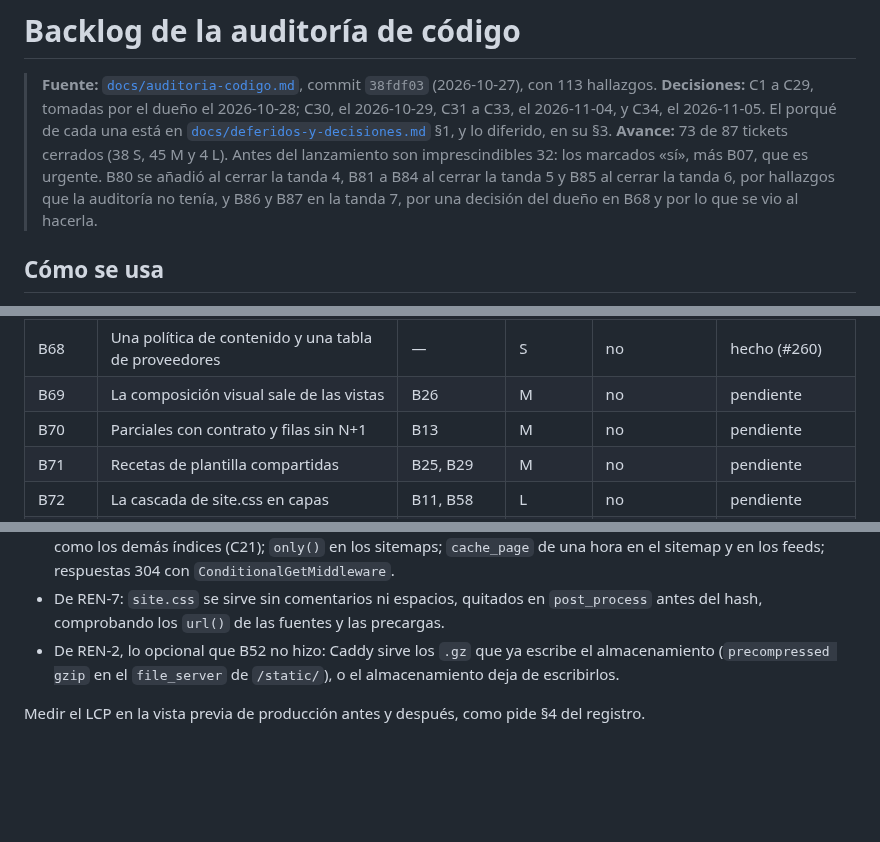
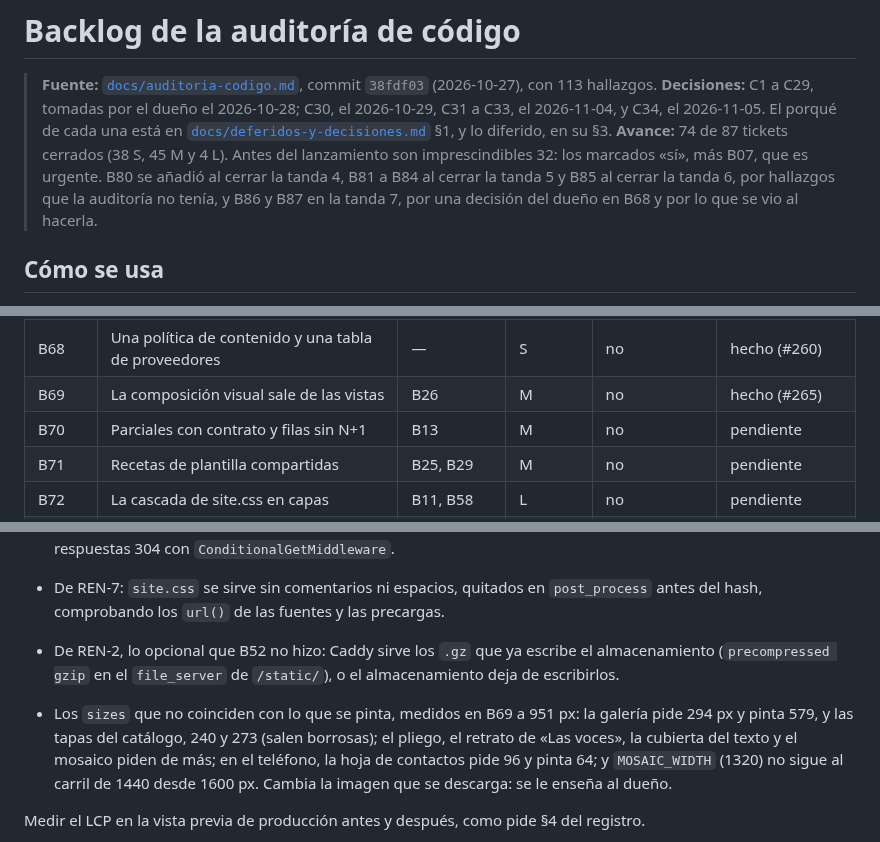
Before and after one commit to FabianMalferMix/revista-rdv, a Markdown page: docs/backlog-codigo.md, 3 parts joined by grey strips. Rendered like a GitHub page; blank space fills up the shorter version.

Commit message:
la-composicion-visual-sale-de-las-vistas: B69, hecho en el backlog (#265)
Y en la ficha de B76, los sizes que no coinciden con lo que se pinta, medidos en B69.

Co-Authored-By: Claude Opus 5.5 <noreply@anthropic.com>

```diff
--- a/docs/backlog-codigo.md
+++ b/docs/backlog-codigo.md
@@ -2,7 +2,7 @@
 
 > **Fuente:** [`docs/auditoria-codigo.md`](auditoria-codigo.md), commit `38fdf03` (2026-10-27), con 113 hallazgos.
 > **Decisiones:** C1 a C29, tomadas por el dueño el 2026-10-28; C30, el 2026-10-29, C31 a C33, el 2026-11-04, y C34, el 2026-11-05. El porqué de cada una está en [`docs/deferidos-y-decisiones.md`](deferidos-y-decisiones.md) §1, y lo diferido, en su §3.
-> **Avance:** 73 de 87 tickets cerrados (38 S, 45 M y 4 L). Antes del lanzamiento son imprescindibles 32: los marcados «sí», más B07, que es urgente. B80 se añadió al cerrar la tanda 4, B81 a B84 al cerrar la tanda 5 y B85 al cerrar la tanda 6, por hallazgos que la auditoría no tenía, y B86 y B87 en la tanda 7, por una decisión del dueño en B68 y por lo que se vio al hacerla.
+> **Avance:** 74 de 87 tickets cerrados (38 S, 45 M y 4 L). Antes del lanzamiento son imprescindibles 32: los marcados «sí», más B07, que es urgente. B80 se añadió al cerrar la tanda 4, B81 a B84 al cerrar la tanda 5 y B85 al cerrar la tanda 6, por hallazgos que la auditoría no tenía, y B86 y B87 en la tanda 7, por una decisión del dueño en B68 y por lo que se vio al hacerla.
 
 ## Cómo se usa
 
@@ -169,7 +169,7 @@
 | B66 | Contratos de entidad completos | — | M | no | hecho (#256) |
 | B67 | La app del sitio, por etapas | B15 | L | no | hecho (#258, #259) |
 | B68 | Una política de contenido y una tabla de proveedores | — | S | no | hecho (#260) |
-| B69 | La composición visual sale de las vistas | B26 | M | no | pendiente |
+| B69 | La composición visual sale de las vistas | B26 | M | no | hecho (#265) |
 | B70 | Parciales con contrato y filas sin N+1 | B13 | M | no | pendiente |
 | B71 | Recetas de plantilla compartidas | B25, B29 | M | no | pendiente |
 | B72 | La cascada de site.css en capas | B11, B58 | L | no | pendiente |
@@ -1411,6 +1411,8 @@ La poda de comentarios va en B78.
 - De REN-6: la galería precarga tres fotos por evento, con un `Count` aparte, y la tirada, una; la galería se pagina como los demás índices (C21); `only()` en los sitemaps; `cache_page` de una hora en el sitemap y en los feeds; respuestas 304 con `ConditionalGetMiddleware`.
 - De REN-7: `site.css` se sirve sin comentarios ni espacios, quitados en `post_process` antes del hash, comprobando los `url()` de las fuentes y las precargas.
 - De REN-2, lo opcional que B52 no hizo: Caddy sirve los `.gz` que ya escribe el almacenamiento (`precompressed gzip` en el `file_server` de `/static/`), o el almacenamiento deja de escribirlos.
+
+- Los `sizes` que no coinciden con lo que se pinta, medidos en B69 a 951 px: la galería pide 294 px y pinta 579, y las tapas del catálogo, 240 y 273 (salen borrosas); el pliego, el retrato de «Las voces», la cubierta del texto y el mosaico piden de más; en el teléfono, la hoja de contactos pide 96 y pinta 64; y `MOSAIC_WIDTH` (1320) no sigue al carril de 1440 desde 1600 px. Cambia la imagen que se descarga: se le enseña al dueño.
 
 Medir el LCP en la vista previa de producción antes y después, como pide §4 del registro.
 
```
